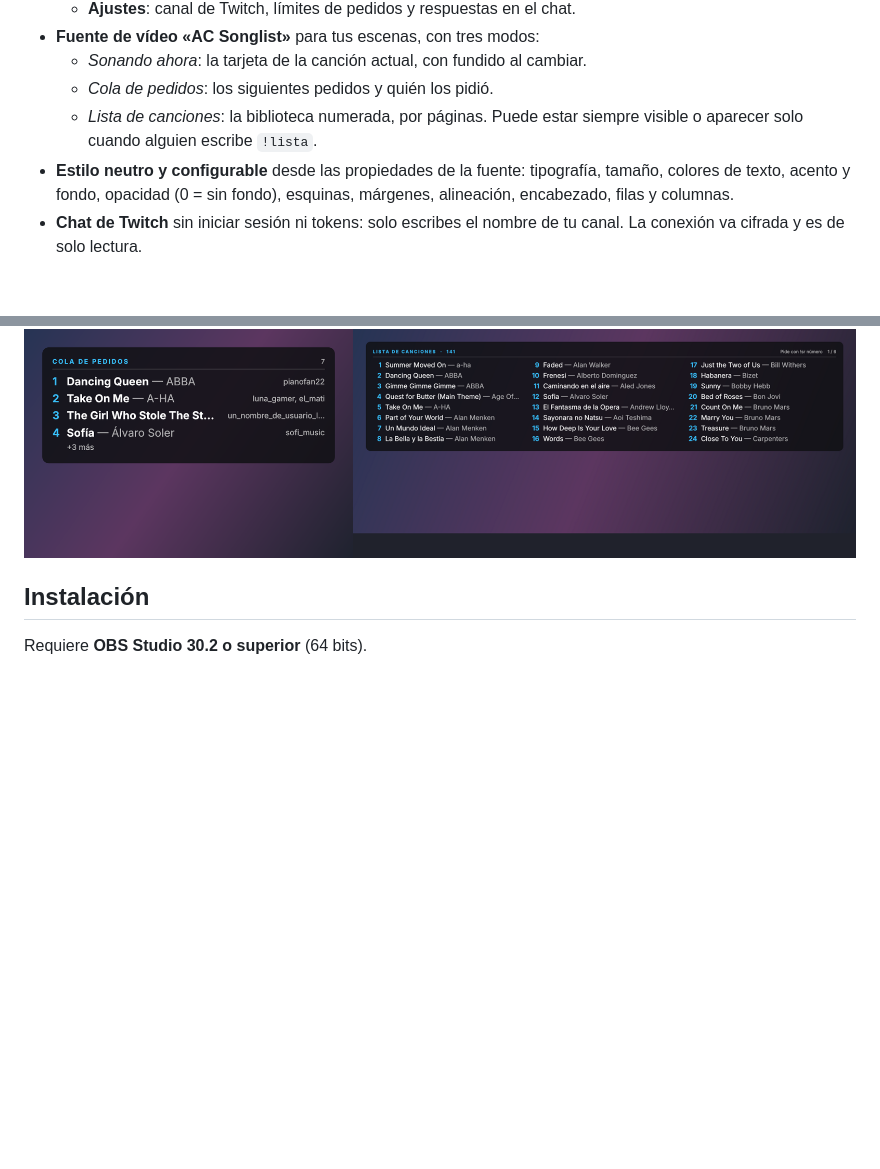
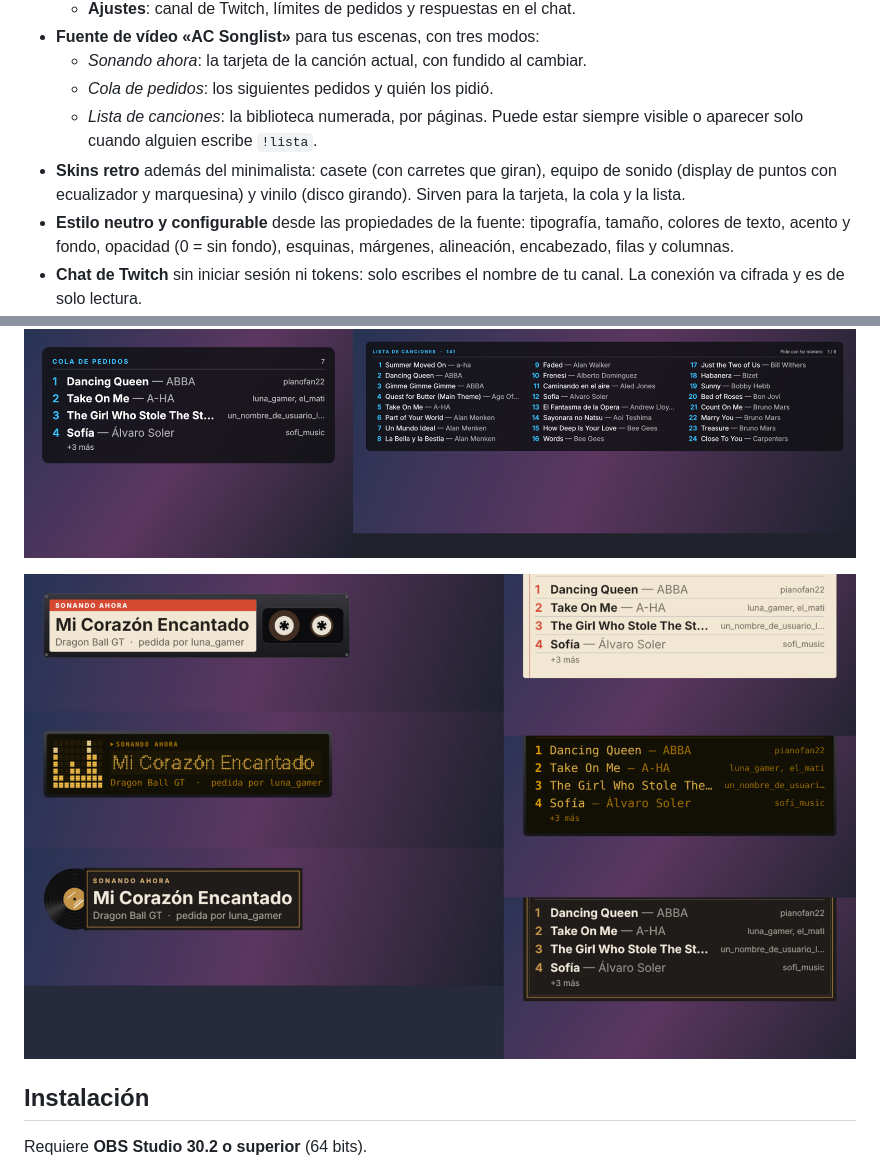
Before and after one commit to alejox/ac-songlist, a Markdown page: README.md, 2 parts joined by grey strips. GitHub-like rendering; pictures changed too: docs/skins.png (added); blank space fills up the shorter version.

```diff
--- a/README.md
+++ b/README.md
@@ -21,11 +21,14 @@ Plugin nativo de OBS (C++/Qt) para streamers que tocan en directo. Sin servicios
   - *Sonando ahora*: la tarjeta de la canción actual, con fundido al cambiar.
   - *Cola de pedidos*: los siguientes pedidos y quién los pidió.
   - *Lista de canciones*: la biblioteca numerada, por páginas. Puede estar siempre visible o aparecer solo cuando alguien escribe `!lista`.
+- **Skins retro** además del minimalista: casete (con carretes que giran), equipo de sonido (display de puntos con ecualizador y marquesina) y vinilo (disco girando). Sirven para la tarjeta, la cola y la lista.
 - **Estilo neutro y configurable** desde las propiedades de la fuente: tipografía, tamaño, colores de texto, acento y fondo, opacidad (0 = sin fondo), esquinas, márgenes, alineación, encabezado, filas y columnas.
 - **Chat de Twitch** sin iniciar sesión ni tokens: solo escribes el nombre de tu canal. La conexión va cifrada y es de solo lectura.
 - **Atajos de teclado** en *Ajustes → Atajos*: siguiente canción, terminar la actual, abrir/cerrar pedidos, mostrar la lista.
 
 ![Cola y lista](docs/cola-y-lista.png)
+
+![Skins retro](docs/skins.png)
 
 ## Instalación
 
```
Also changed, not shown: INSTRUCTIVO.md (+4 -2 lines), 11 other files.
